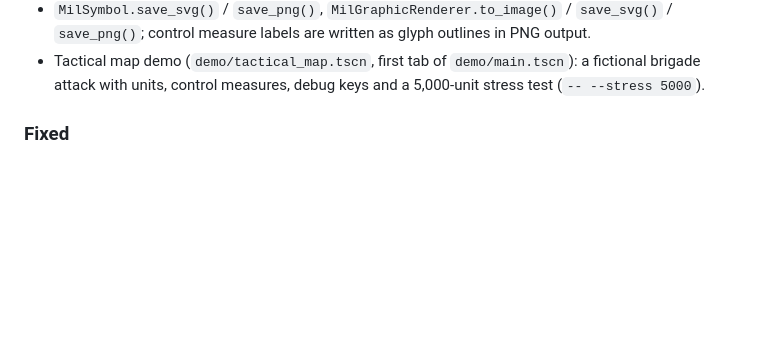
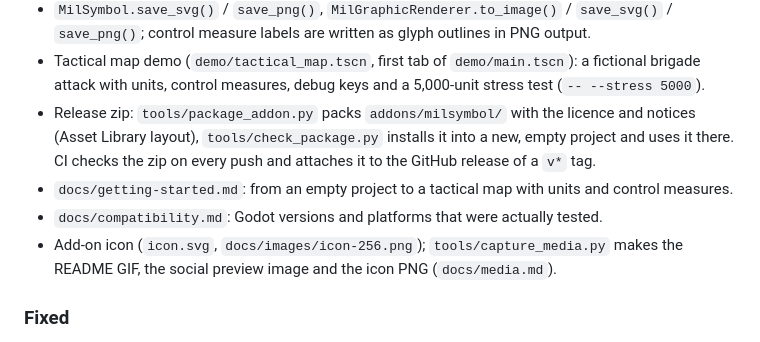
Before and after one commit to godot-sac/godot-milsymbol, a Markdown page: CHANGELOG.md, the part around the change. GitHub-like rendering; blank space fills up the shorter version.

```diff
--- a/CHANGELOG.md
+++ b/CHANGELOG.md
@@ -38,6 +38,13 @@ All notable changes to this project are documented here. Versions follow [semver
   measure labels are written as glyph outlines in PNG output.
 - Tactical map demo (`demo/tactical_map.tscn`, first tab of `demo/main.tscn`): a fictional brigade attack with
   units, control measures, debug keys and a 5,000-unit stress test (`-- --stress 5000`).
+- Release zip: `tools/package_addon.py` packs `addons/milsymbol/` with the licence and notices
+  (Asset Library layout), `tools/check_package.py` installs it into a new, empty project and uses it there.
+  CI checks the zip on every push and attaches it to the GitHub release of a `v*` tag.
+- `docs/getting-started.md`: from an empty project to a tactical map with units and control measures.
+- `docs/compatibility.md`: Godot versions and platforms that were actually tested.
+- Add-on icon (`icon.svg`, `docs/images/icon-256.png`); `tools/capture_media.py` makes the README GIF, the social
+  preview image and the icon PNG (`docs/media.md`).
 
 ### Fixed
 - Control measure point symbols (set 25) were reported invalid.
```
Also changed, not shown: CONTRIBUTING.md (+10 -1 lines), README.md (+21 -4 lines), docs/compatibility.md (added, +36 -0 lines), docs/getting-started.md (added, +218 -0 lines), docs/media.md (added, +32 -0 lines), docs/images/getting-started.png (added), docs/images/icon-256.png (added), 8 other files.
